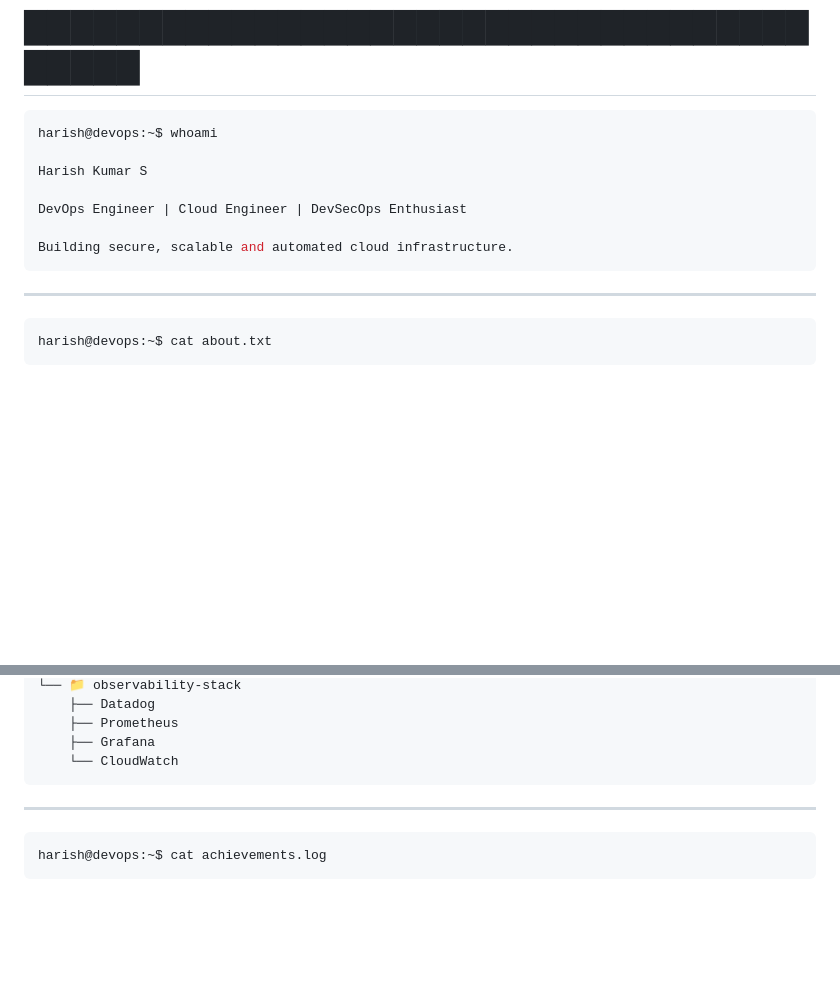
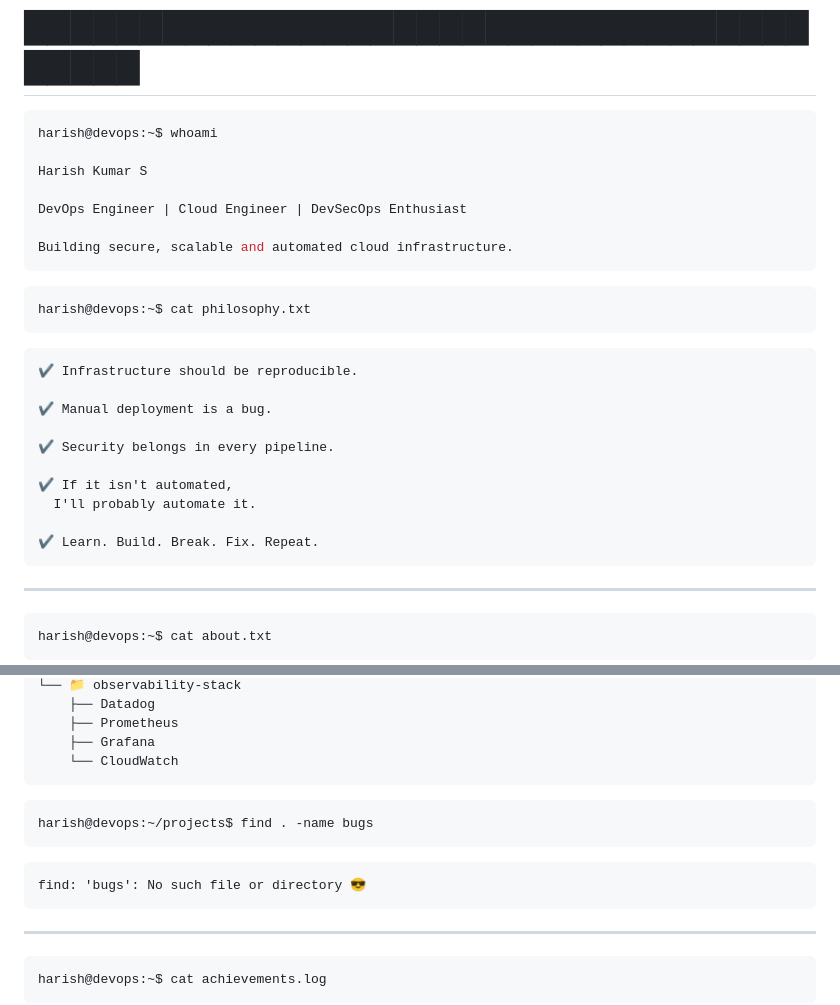
Before and after one commit to harishkumar-74/harishkumar-74, a Markdown page: README.md, 2 parts joined by grey strips. Rendered like a GitHub page; blank space fills up the shorter version.

Commit message:
Enhance README with philosophy and achievements
Added personal philosophy and achievements to README.

````diff
--- a/README.md
+++ b/README.md
@@ -12,7 +12,22 @@ DevOps Engineer | Cloud Engineer | DevSecOps Enthusiast
 
 Building secure, scalable and automated cloud infrastructure.
 ```
+```bash
+harish@devops:~$ cat philosophy.txt
+```
 
+```text
+✔ Infrastructure should be reproducible.
+
+✔ Manual deployment is a bug.
+
+✔ Security belongs in every pipeline.
+
+✔ If it isn't automated,
+  I'll probably automate it.
+
+✔ Learn. Build. Break. Fix. Repeat.
+```
 ---
 
 ```console
@@ -125,7 +140,13 @@ projects/
     ├── Grafana
     └── CloudWatch
 ```
+```bash
+harish@devops:~/projects$ find . -name bugs
+```
 
+```text
+find: 'bugs': No such file or directory 😎
+```
 ---
 
 ```console
````
